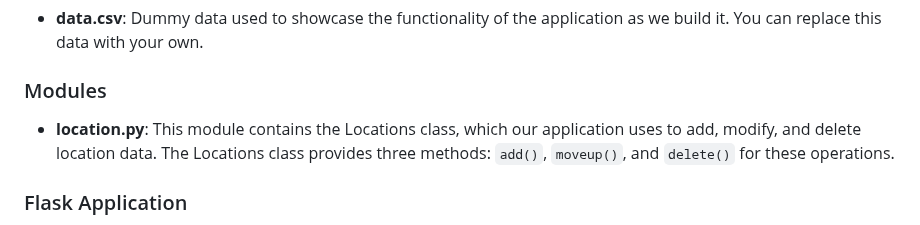
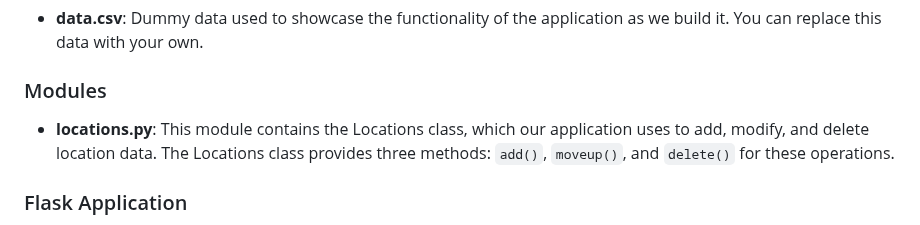
Before and after one commit to nerdqueen92/flask_tourist_attraction_project, a Markdown page: README.md, the part around the change. Rendered like a GitHub page.

```diff
--- a/README.md
+++ b/README.md
@@ -37,7 +37,7 @@ This project consists of several files:
 
 ### Modules
 
-- **location.py**: This module contains the Locations class, which our application uses to add, modify, and delete location data. The Locations class provides three methods: `add()`, `moveup()`, and `delete()` for these operations.
+- **locations.py**: This module contains the Locations class, which our application uses to add, modify, and delete location data. The Locations class provides three methods: `add()`, `moveup()`, and `delete()` for these operations.
 
 ### Flask Application
 
```
